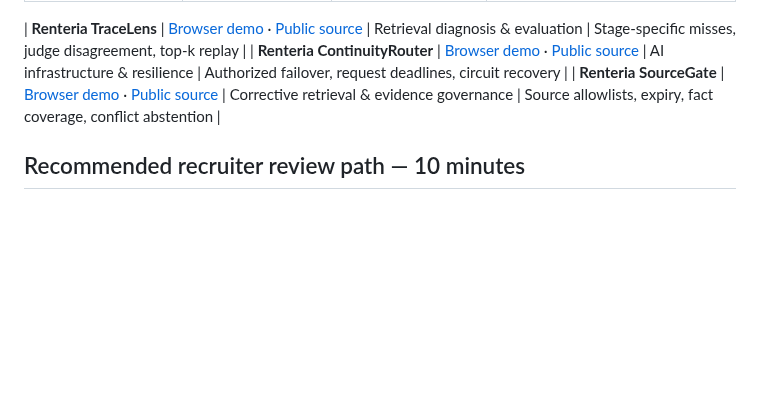
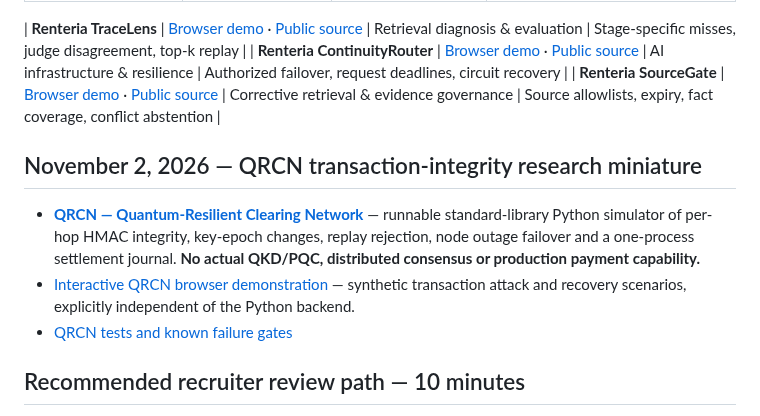
Before and after one commit to gdintentions/renteria-monetary-network-resilience-simulator, a Markdown page: START_HERE.md, the part around the change. GitHub-like rendering; blank space fills up the shorter version.

Commit message:
portfolio: index QRCN research prototype, synthetic browser demo and validation status

```diff
--- a/START_HERE.md
+++ b/START_HERE.md
@@ -77,6 +77,12 @@ flowchart LR
 | **Renteria ContinuityRouter** | [Browser demo](https://gdintentions.github.io/renteria-monetary-network-resilience-simulator/reliability/#continuity-router) · [Public source](portfolio_projects/renteria-continuity-router/README.md) | AI infrastructure & resilience | Authorized failover, request deadlines, circuit recovery |
 | **Renteria SourceGate** | [Browser demo](https://gdintentions.github.io/renteria-monetary-network-resilience-simulator/reliability/#sourcegate) · [Public source](portfolio_projects/renteria-sourcegate/README.md) | Corrective retrieval & evidence governance | Source allowlists, expiry, fact coverage, conflict abstention |
 
+## November 2, 2026 — QRCN transaction-integrity research miniature
+
+- **[QRCN — Quantum-Resilient Clearing Network](portfolio_projects/qrcn/README.md)** — runnable standard-library Python simulator of per-hop HMAC integrity, key-epoch changes, replay rejection, node outage failover and a one-process settlement journal. **No actual QKD/PQC, distributed consensus or production payment capability.**
+- [Interactive QRCN browser demonstration](https://gdintentions.github.io/renteria-monetary-network-resilience-simulator/qrcn/) — synthetic transaction attack and recovery scenarios, explicitly independent of the Python backend.
+- [QRCN tests and known failure gates](portfolio_projects/qrcn/docs/VALIDATION.md)
+
 ## Recommended recruiter review path — 10 minutes
 
 1. **Start with the [live Governed RAG review demonstration](https://gdintentions.github.io/renteria-monetary-network-resilience-simulator/#governed-rag).** Inspect the synthetic draft, sources, withholding and simulated review; then view the Monetary Simulator's scenario assumptions and published backtest failures.
```
